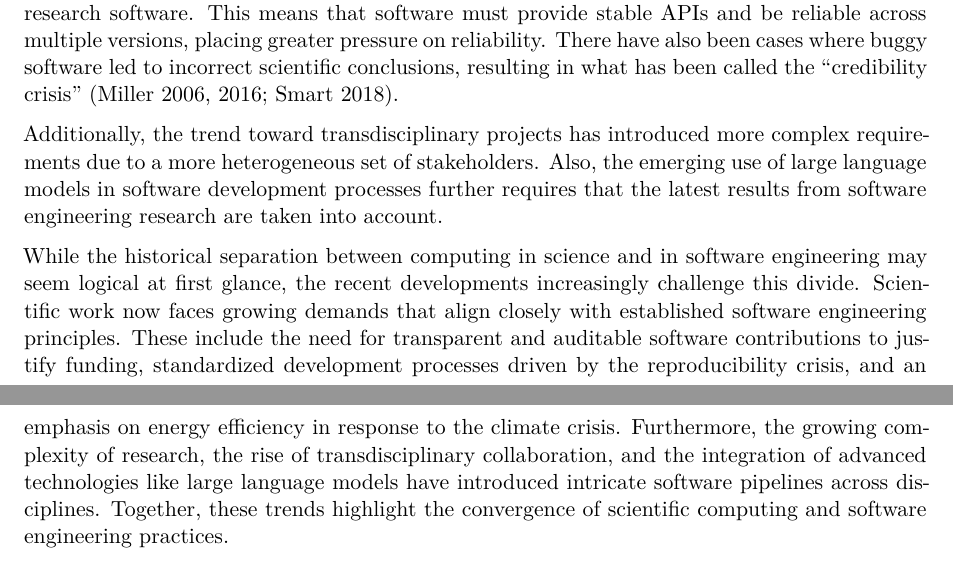
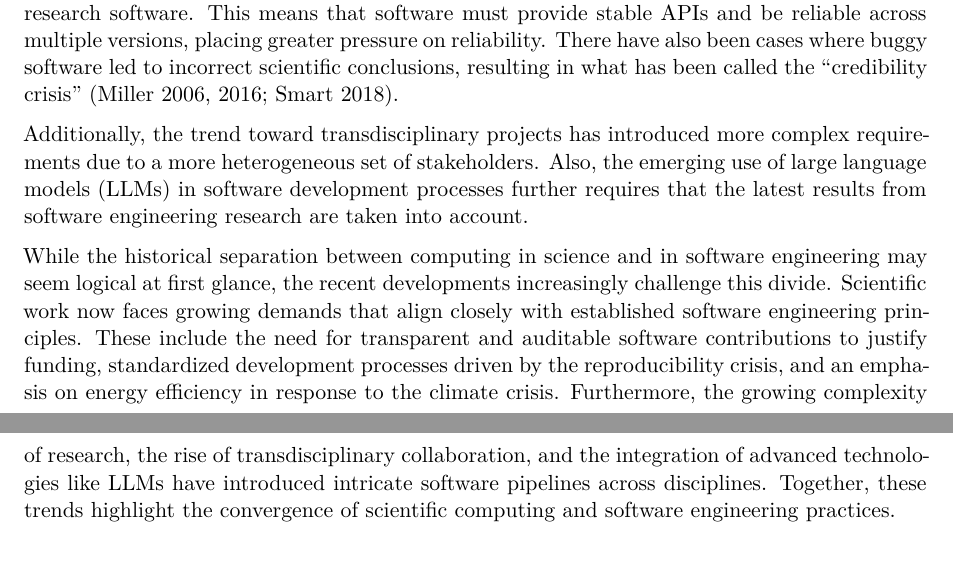
Before and after one commit to the-teachingRSE-project/RSECurriculum4NaturalScience, a Quarto document (index.qmd): two parts of pages 5 and 6 of 11, joined at a grey line, cut so that both start at the same text. Rendered offline with R 4.5, knitr and Pandoc in place of Quarto, then LaTeX, with nearby package versions.

Commit message:
introduce acronym LLMs

```diff
--- a/index.qmd
+++ b/index.qmd
@@ -246,12 +246,12 @@ A recent trend is the growing awareness of the environmental impact of scientifi
 
 While initially much research could be conducted using standard commercial software packages with few dependencies, an ever-increasing amount of research software now relies on other research software. This means that software must provide stable APIs and be reliable across multiple versions, placing greater pressure on reliability. There have also been cases where buggy software led to incorrect scientific conclusions, resulting in what has been called the "credibility crisis" [@Miller2006Xray; @Smart2018; @Miller2016fMRI].
 
-Additionally, the trend toward transdisciplinary projects has introduced more complex requirements due to a more heterogeneous set of stakeholders. Also, the emerging use of large language models in software development processes further requires that the latest results from software engineering research are taken into account.
+Additionally, the trend toward transdisciplinary projects has introduced more complex requirements due to a more heterogeneous set of stakeholders. Also, the emerging use of large language models (LLMs) in software development processes further requires that the latest results from software engineering research are taken into account.
 
 While the historical separation between computing in science and in software engineering may seem logical at first glance, the recent developments increasingly challenge this divide.
 Scientific work now faces growing demands that align closely with established software engineering principles.
 These include the need for transparent and auditable software contributions to justify funding, standardized development processes driven by the reproducibility crisis, and an emphasis on energy efficiency in response to the climate crisis.
-Furthermore, the growing complexity of research, the rise of transdisciplinary collaboration, and the integration of advanced technologies like large language models have introduced intricate software pipelines across disciplines.
+Furthermore, the growing complexity of research, the rise of transdisciplinary collaboration, and the integration of advanced technologies like LLMs have introduced intricate software pipelines across disciplines.
 Together, these trends highlight the convergence of scientific computing and software engineering practices.
 
 Two courses of action suggest themselves. First, trained software engineers could be embedded within research projects or domain scientists could adopt more software engineering techniques and practices.
```
